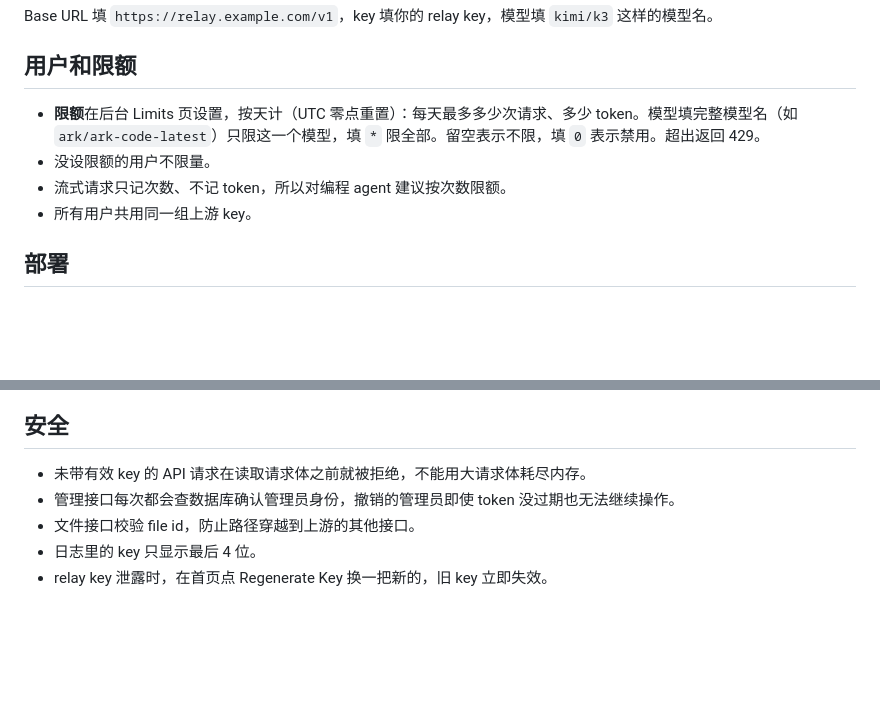
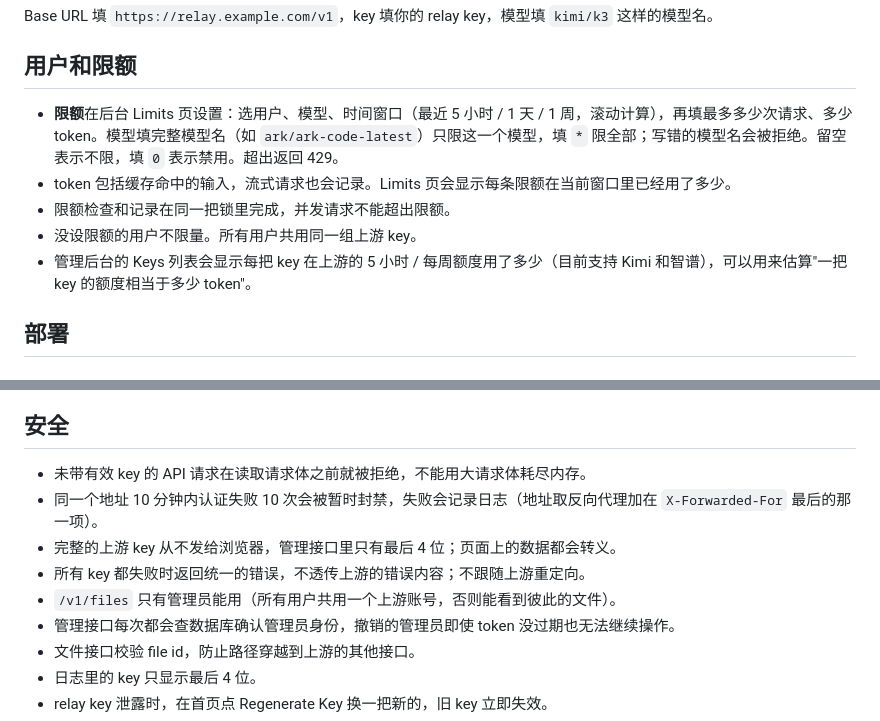
Before and after one commit to BH3GEI/api-relay, a Markdown page: README.md, 2 parts joined by grey strips. Rendered like a GitHub page; blank space fills up the shorter version.

Commit message:
README: windowed limits, stream token accounting, security notes
Co-Authored-By: Claude Opus 5.5 <noreply@anthropic.com>

```diff
--- a/README.md
+++ b/README.md
@@ -107,10 +107,11 @@ Base URL 填 `https://relay.example.com/v1`，key 填你的 relay key，模型
 
 ## 用户和限额
 
-- **限额**在后台 Limits 页设置，按天计（UTC 零点重置）：每天最多多少次请求、多少 token。模型填完整模型名（如 `ark/ark-code-latest`）只限这一个模型，填 `*` 限全部。留空表示不限，填 `0` 表示禁用。超出返回 429。
-- 没设限额的用户不限量。
-- 流式请求只记次数、不记 token，所以对编程 agent 建议按次数限额。
-- 所有用户共用同一组上游 key。
+- **限额**在后台 Limits 页设置：选用户、模型、时间窗口（最近 5 小时 / 1 天 / 1 周，滚动计算），再填最多多少次请求、多少 token。模型填完整模型名（如 `ark/ark-code-latest`）只限这一个模型，填 `*` 限全部；写错的模型名会被拒绝。留空表示不限，填 `0` 表示禁用。超出返回 429。
+- token 包括缓存命中的输入，流式请求也会记录。Limits 页会显示每条限额在当前窗口里已经用了多少。
+- 限额检查和记录在同一把锁里完成，并发请求不能超出限额。
+- 没设限额的用户不限量。所有用户共用同一组上游 key。
+- 管理后台的 Keys 列表会显示每把 key 在上游的 5 小时 / 每周额度用了多少（目前支持 Kimi 和智谱），可以用来估算"一把 key 的额度相当于多少 token"。
 
 ## 部署
 
@@ -152,6 +153,10 @@ DATABASE_URL="sqlite:relay.db?mode=rwc" BIND_ADDR=127.0.0.1:3000 ./target/releas
 ## 安全
 
 - 未带有效 key 的 API 请求在读取请求体之前就被拒绝，不能用大请求体耗尽内存。
+- 同一个地址 10 分钟内认证失败 10 次会被暂时封禁，失败会记录日志（地址取反向代理加在 `X-Forwarded-For` 最后的那一项）。
+- 完整的上游 key 从不发给浏览器，管理接口里只有最后 4 位；页面上的数据都会转义。
+- 所有 key 都失败时返回统一的错误，不透传上游的错误内容；不跟随上游重定向。
+- `/v1/files` 只有管理员能用（所有用户共用一个上游账号，否则能看到彼此的文件）。
 - 管理接口每次都会查数据库确认管理员身份，撤销的管理员即使 token 没过期也无法继续操作。
 - 文件接口校验 file id，防止路径穿越到上游的其他接口。
 - 日志里的 key 只显示最后 4 位。
```
